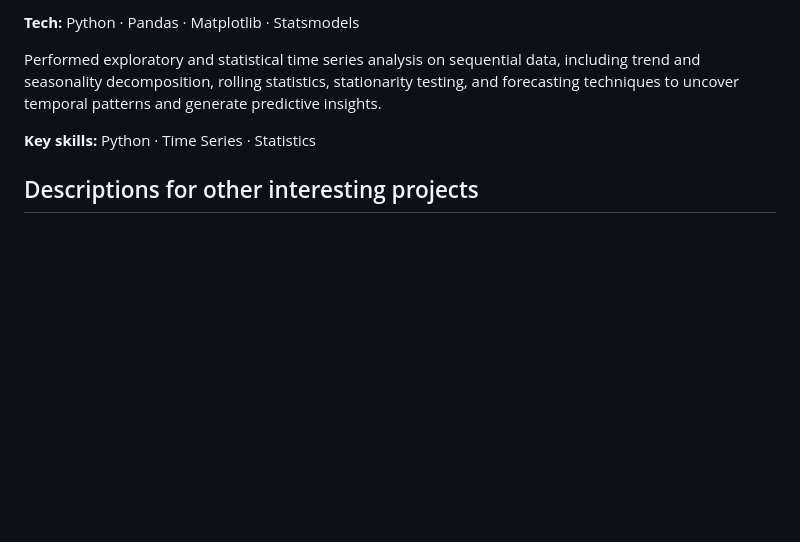
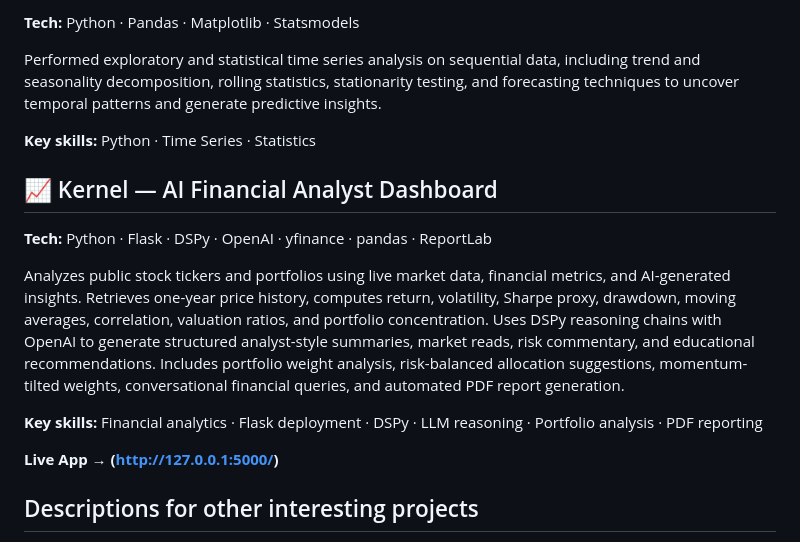
Before and after one commit to k98j/EngineSize-Prediction-Project, a Markdown page: README.md, the part around the change. Rendered like a GitHub page; blank space fills up the shorter version.

```diff
--- a/README.md
+++ b/README.md
@@ -61,6 +61,16 @@ Performed exploratory and statistical time series analysis on sequential data, i
 **Key skills:** Python · Time Series · Statistics
 
 
+## 📈 Kernel — AI Financial Analyst Dashboard
+**Tech:** Python · Flask · DSPy · OpenAI · yfinance · pandas · ReportLab
+
+Analyzes public stock tickers and portfolios using live market data, financial metrics, and AI-generated insights. Retrieves one-year price history, computes return, volatility, Sharpe proxy, drawdown, moving averages, correlation, valuation ratios, and portfolio concentration. Uses DSPy reasoning chains with OpenAI to generate structured analyst-style summaries, market reads, risk commentary, and educational recommendations. Includes portfolio weight analysis, risk-balanced allocation suggestions, momentum-tilted weights, conversational financial queries, and automated PDF report generation.
+
+**Key skills:**  Financial analytics · Flask deployment · DSPy · LLM reasoning · Portfolio analysis · PDF reporting
+
+**Live App → (http://127.0.0.1:5000/)**
+
+
 ## Descriptions for other interesting projects
 - PCA Dimensionality Reduction — Applied Principal Component Analysis to reduce feature dimensionality while preserving maximum variance for improved visualisation and model efficiency.
 - GridSearchCV — Demonstrated systematic hyperparameter optimisation using GridSearchCV to improve model performance through cross-validated tuning.
```
